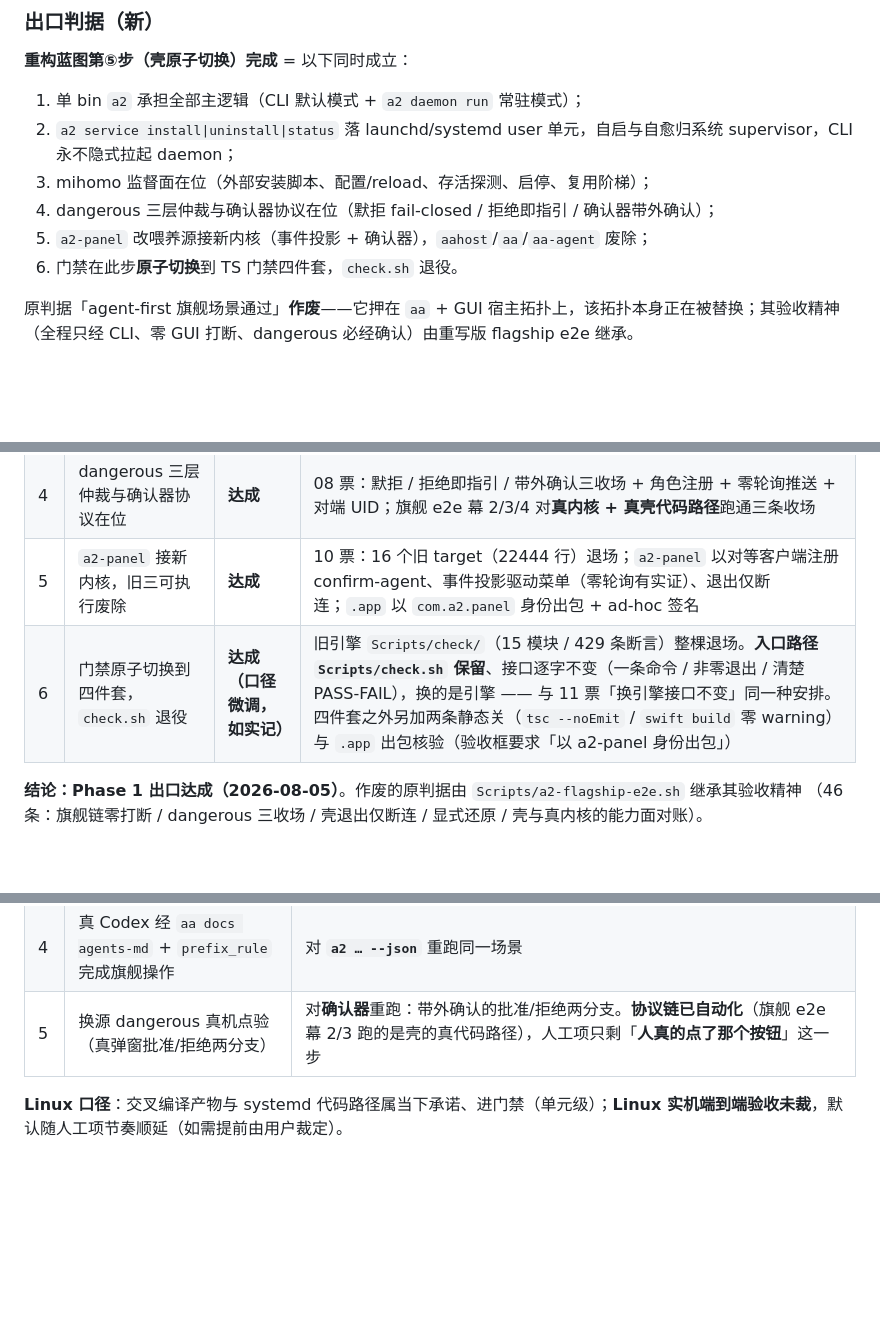
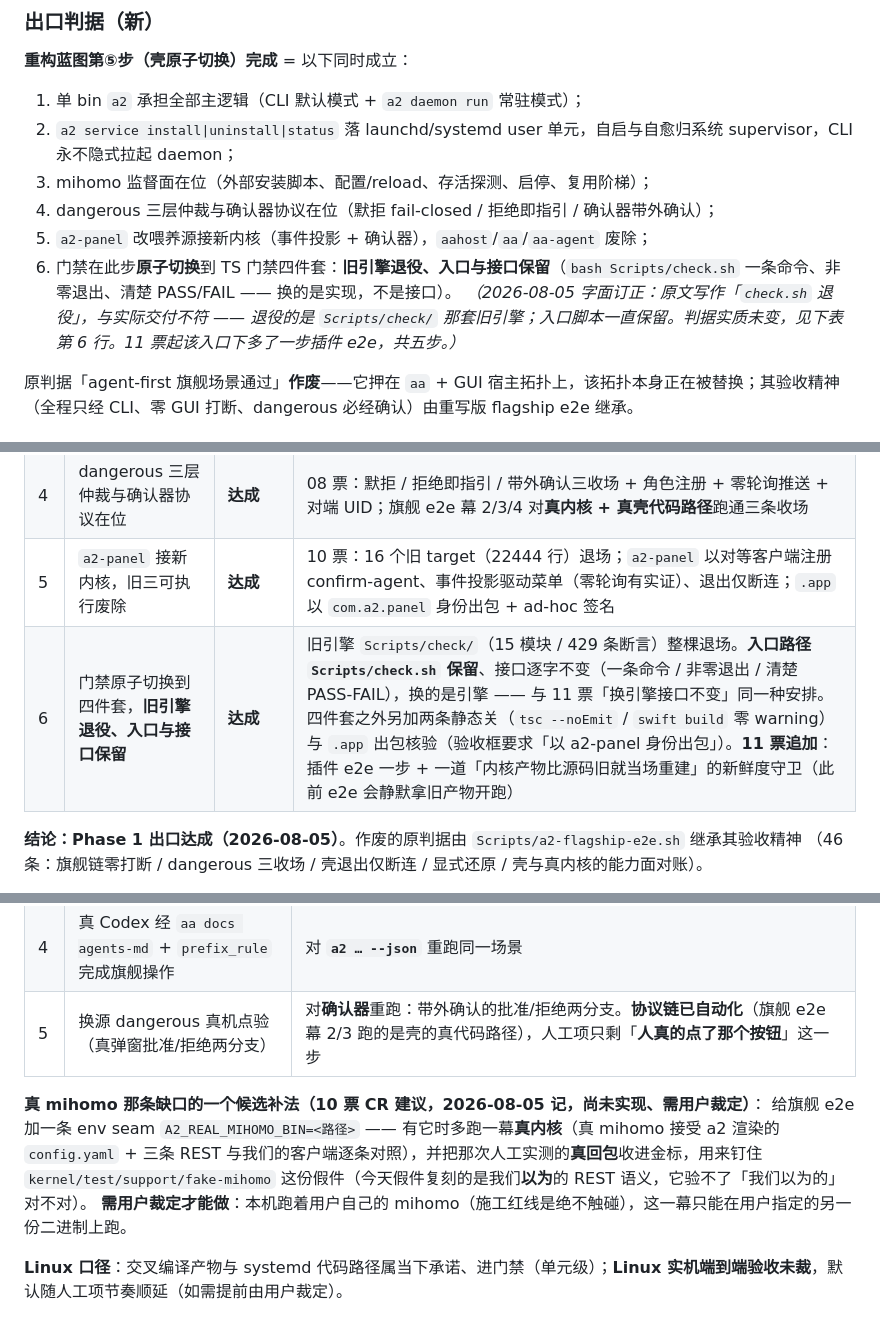
Before and after one commit to AymaxL1/A2, a Markdown page: docs/v1-roadmap.md, 3 parts joined by grey strips. Rendered like a GitHub page; blank space fills up the shorter version.

Commit message:
docs: 10 票 CR 尾款 —— 判据 6 字面订正 + A 组记账口径 + 真 mihomo 补法只记文字
三项文字账,不改任何行为:

* **判据 6 改字**(尾款 b):`docs/v1-roadmap.md` 里「`check.sh` 退役」与实际交付不符 ——
  退役的是 `Scripts/check/` 那套旧引擎,入口脚本 `Scripts/check.sh` 一直保留、接口逐字未变。
  判据实质未变,原文与达成情况表两处一并改为「旧引擎退役、入口与接口保留」并注明这是字面订正。
* **A 组「21 条」的口径**(尾款 c):`kernel/test/swift-parity-map.md` 里那个 21 数的是
  `assert_*` 调用点;反孤儿探针那两段另有 8 处内联 `echo PASS/FAIL` 判定分支没被计入,
  **断言点合计 29**。顺延的是整族行为规范,不因数字口径而变;写下来是免得日后拿 29 对 21 以为漏账。
* **真 mihomo 缺口的候选补法**(尾款 e,**只记文字、未实现**):`A2_REAL_MIHOMO_BIN=<路径>` 时
  旗舰 e2e 加一幕真核(真 mihomo 接受 a2 渲染的 config + 三条 REST 对照),并把人工实测真回包
  收进金标钉住假件。**需用户裁定**:本机跑着用户自己的 mihomo,绝不触碰是施工红线。

尾款 a(门禁产物新鲜度守卫)与 d(GUI 未测带补宽)随 11 票主体提交 —— 前者与插件门禁步同处
一个文件,后者落在未跟踪的票文件里。

Co-Authored-By: Claude Fable 5 <noreply@anthropic.com>
Claude-Session: https://claude.ai/code/session_018zNQDvFVNwyXt5jkUit4SD

```diff
--- a/docs/v1-roadmap.md
+++ b/docs/v1-roadmap.md
@@ -52,7 +52,8 @@ workspace-write 沙箱下 `aa` 连宿主 UDS 是否放行。本 spike 只有结
 3. mihomo 监督面在位（外部安装脚本、配置/reload、存活探测、启停、复用阶梯）；
 4. dangerous 三层仲裁与确认器协议在位（默拒 fail-closed / 拒绝即指引 / 确认器带外确认）；
 5. `a2-panel` 改喂养源接新内核（事件投影 + 确认器），`aahost`/`aa`/`aa-agent` 废除；
-6. 门禁在此步**原子切换**到 TS 门禁四件套，`check.sh` 退役。
+6. 门禁在此步**原子切换**到 TS 门禁四件套：**旧引擎退役、入口与接口保留**（`bash Scripts/check.sh` 一条命令、非零退出、清楚 PASS/FAIL —— 换的是实现，不是接口）。
+   *（2026-08-05 字面订正：原文写作「`check.sh` 退役」，与实际交付不符 —— 退役的是 `Scripts/check/` 那套旧引擎；入口脚本一直保留。判据实质未变，见下表第 6 行。11 票起该入口下多了一步插件 e2e，共五步。）*
 
 原判据「agent-first 旗舰场景通过」**作废**——它押在 `aa` + GUI 宿主拓扑上，该拓扑本身正在被替换；其验收精神（全程只经 CLI、零 GUI 打断、dangerous 必经确认）由重写版 flagship e2e 继承。
 
@@ -65,7 +66,7 @@ workspace-write 沙箱下 `aa` 连宿主 UDS 是否放行。本 spike 只有结
 | 3 | mihomo 监督面在位 | **达成**（有一条如实的缺口） | 06/07 票：三档阶梯、锁版下载 fail-closed、显式升级、存活观测 NDJSON。**缺口**：全程用假 mihomo，「真 mihomo 接受这份配置 / 那几条 REST 与我们的客户端对得上」无自动化断言 —— 已记入对等映射表 10 票 G 组，顺延人工项 |
 | 4 | dangerous 三层仲裁与确认器协议在位 | **达成** | 08 票：默拒 / 拒绝即指引 / 带外确认三收场 + 角色注册 + 零轮询推送 + 对端 UID；旗舰 e2e 幕 2/3/4 对**真内核 + 真壳代码路径**跑通三条收场 |
 | 5 | `a2-panel` 接新内核，旧三可执行废除 | **达成** | 10 票：16 个旧 target（22444 行）退场；`a2-panel` 以对等客户端注册 confirm-agent、事件投影驱动菜单（零轮询有实证）、退出仅断连；`.app` 以 `com.a2.panel` 身份出包 + ad-hoc 签名 |
-| 6 | 门禁原子切换到四件套，`check.sh` 退役 | **达成（口径微调，如实记）** | 旧引擎 `Scripts/check/`（15 模块 / 429 条断言）整棵退场。**入口路径 `Scripts/check.sh` 保留**、接口逐字不变（一条命令 / 非零退出 / 清楚 PASS-FAIL），换的是引擎 —— 与 11 票「换引擎接口不变」同一种安排。四件套之外另加两条静态关（`tsc --noEmit` / `swift build` 零 warning）与 `.app` 出包核验（验收框要求「以 a2-panel 身份出包」） |
+| 6 | 门禁原子切换到四件套，**旧引擎退役、入口与接口保留** | **达成** | 旧引擎 `Scripts/check/`（15 模块 / 429 条断言）整棵退场。**入口路径 `Scripts/check.sh` 保留**、接口逐字不变（一条命令 / 非零退出 / 清楚 PASS-FAIL），换的是引擎 —— 与 11 票「换引擎接口不变」同一种安排。四件套之外另加两条静态关（`tsc --noEmit` / `swift build` 零 warning）与 `.app` 出包核验（验收框要求「以 a2-panel 身份出包」）。**11 票追加**：插件 e2e 一步 + 一道「内核产物比源码旧就当场重建」的新鲜度守卫（此前 e2e 会静默拿旧产物开跑） |
 
 **结论：Phase 1 出口达成（2026-08-05）**。作废的原判据由 `Scripts/a2-flagship-e2e.sh` 继承其验收精神
 （46 条：旗舰链零打断 / dangerous 三收场 / 壳退出仅断连 / 显式还原 / 壳与真内核的能力面对账）。
@@ -111,6 +112,12 @@ workspace-write 沙箱下 `aa` 连宿主 UDS 是否放行。本 spike 只有结
 | 4 | 真 Codex 经 `aa docs agents-md` + `prefix_rule` 完成旗舰操作 | 对 **`a2 … --json`** 重跑同一场景 |
 | 5 | 换源 dangerous 真机点验（真弹窗批准/拒绝两分支） | 对**确认器**重跑：带外确认的批准/拒绝两分支。**协议链已自动化**（旗舰 e2e 幕 2/3 跑的是壳的真代码路径），人工项只剩「**人真的点了那个按钮**」这一步 |
 
+**真 mihomo 那条缺口的一个候选补法（10 票 CR 建议，2026-08-05 记，尚未实现、需用户裁定）**：
+给旗舰 e2e 加一条 env seam `A2_REAL_MIHOMO_BIN=<路径>` —— 有它时多跑一幕**真内核**（真 mihomo 接受 a2 渲染的
+`config.yaml` + 三条 REST 与我们的客户端逐条对照），并把那次人工实测的**真回包**收进金标，用来钉住
+`kernel/test/support/fake-mihomo` 这份假件（今天假件复刻的是我们**以为**的 REST 语义，它验不了「我们以为的」对不对）。
+**需用户裁定才能做**：本机跑着用户自己的 mihomo（施工红线是绝不触碰），这一幕只能在用户指定的另一份二进制上跑。
+
 **Linux 口径**：交叉编译产物与 systemd 代码路径属当下承诺、进门禁（单元级）；**Linux 实机端到端验收未裁**，默认随人工项节奏顺延（如需提前由用户裁定）。
 
 ## Phase 2 — 宠物 + 提醒（原 §8 原生化改写清点）
```
Also changed, not shown: 1 other file.
